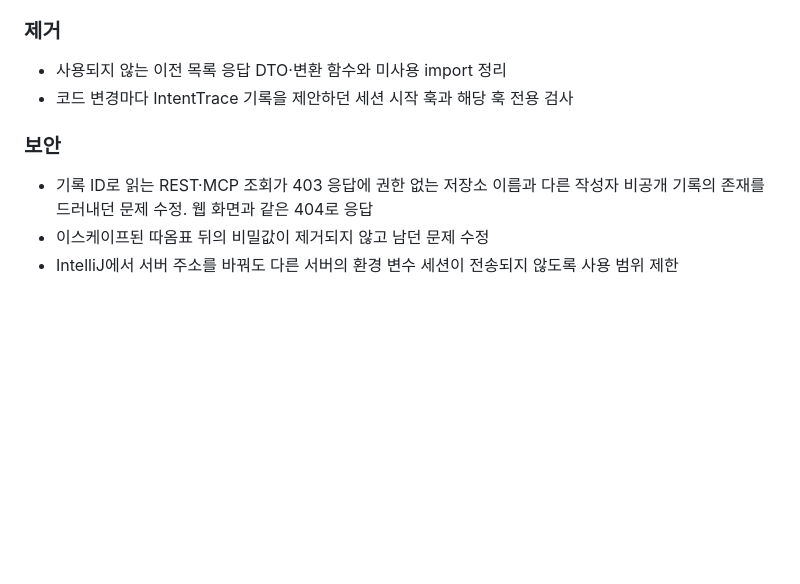
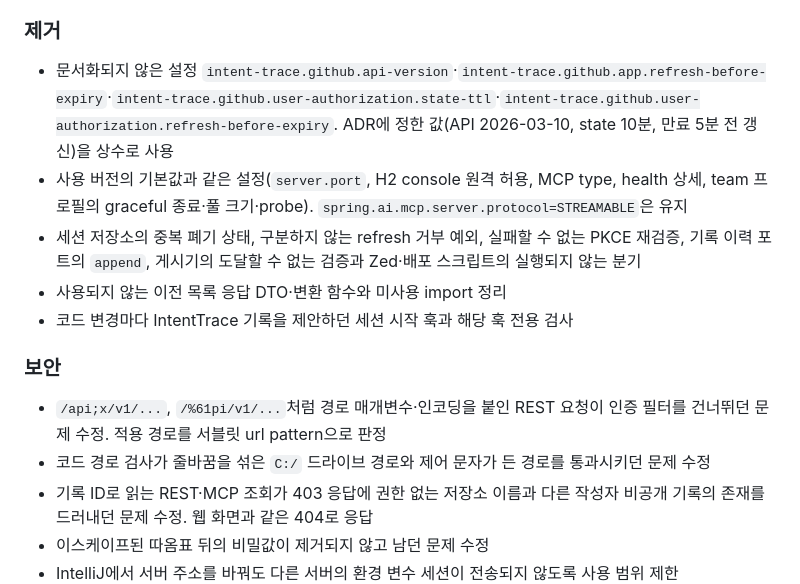
Before and after one commit to ljkhyeong/intent-trace, a Markdown page: CHANGELOG.md, the part around one of its changes. Rendered like a GitHub page; blank space fills up the shorter version.

```diff
--- a/CHANGELOG.md
+++ b/CHANGELOG.md
@@ -128,11 +142,16 @@ IntentTrace의 사용자와 운영자에게 영향을 주는 변경을 기록합
 
 ### 제거
 
+- 문서화되지 않은 설정 `intent-trace.github.api-version`·`intent-trace.github.app.refresh-before-expiry`·`intent-trace.github.user-authorization.state-ttl`·`intent-trace.github.user-authorization.refresh-before-expiry`. ADR에 정한 값(API 2026-03-10, state 10분, 만료 5분 전 갱신)을 상수로 사용
+- 사용 버전의 기본값과 같은 설정(`server.port`, H2 console 원격 허용, MCP type, health 상세, team 프로필의 graceful 종료·풀 크기·probe). `spring.ai.mcp.server.protocol=STREAMABLE`은 유지
+- 세션 저장소의 중복 폐기 상태, 구분하지 않는 refresh 거부 예외, 실패할 수 없는 PKCE 재검증, 기록 이력 포트의 `append`, 게시기의 도달할 수 없는 검증과 Zed·배포 스크립트의 실행되지 않는 분기
 - 사용되지 않는 이전 목록 응답 DTO·변환 함수와 미사용 import 정리
 - 코드 변경마다 IntentTrace 기록을 제안하던 세션 시작 훅과 해당 훅 전용 검사
 
 ### 보안
 
+- `/api;x/v1/...`, `/%61pi/v1/...`처럼 경로 매개변수·인코딩을 붙인 REST 요청이 인증 필터를 건너뛰던 문제 수정. 적용 경로를 서블릿 url pattern으로 판정
+- 코드 경로 검사가 줄바꿈을 섞은 `C:/` 드라이브 경로와 제어 문자가 든 경로를 통과시키던 문제 수정
 - 기록 ID로 읽는 REST·MCP 조회가 403 응답에 권한 없는 저장소 이름과 다른 작성자 비공개 기록의 존재를 드러내던 문제 수정. 웹 화면과 같은 404로 응답
 - 이스케이프된 따옴표 뒤의 비밀값이 제거되지 않고 남던 문제 수정
 - IntelliJ에서 서버 주소를 바꿔도 다른 서버의 환경 변수 세션이 전송되지 않도록 사용 범위 제한
```
Also changed, not shown: other parts of CHANGELOG.md (+14 -0 lines).
